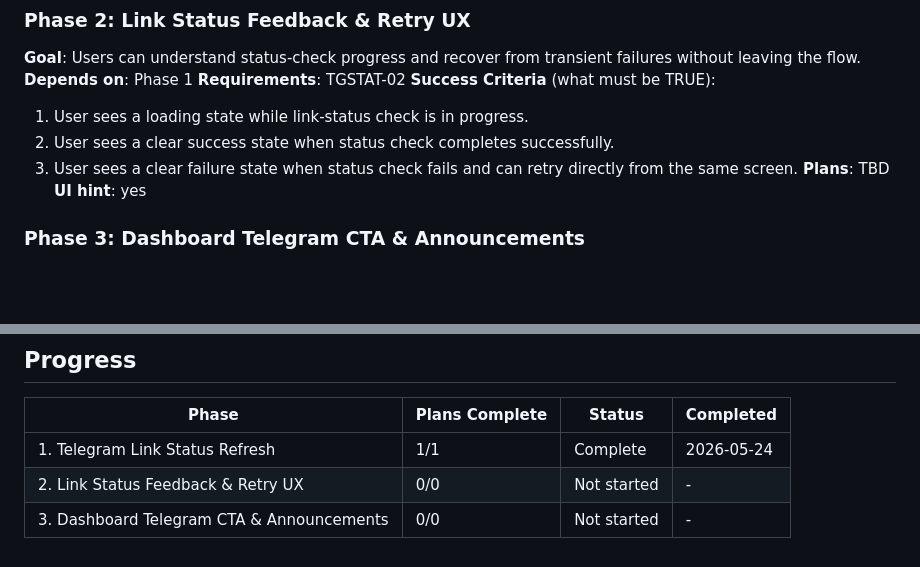
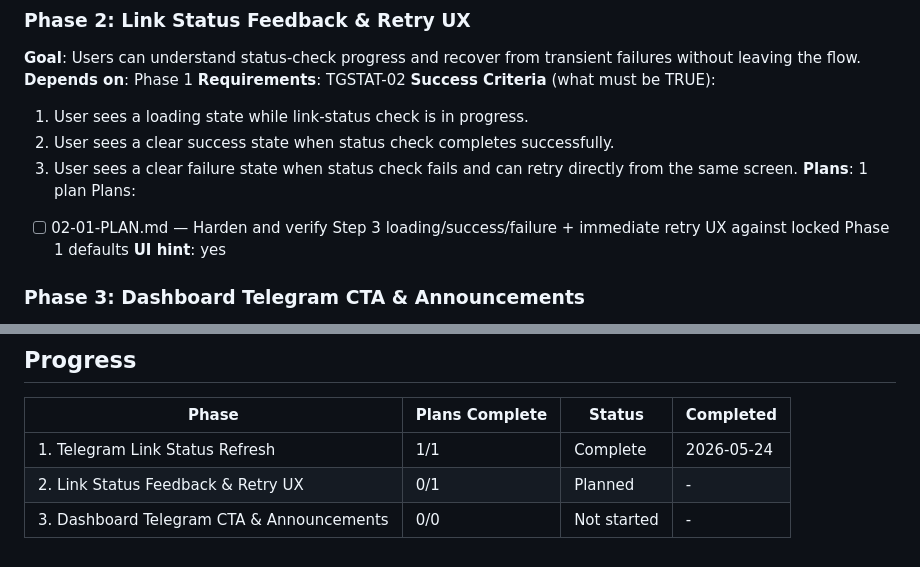
Before and after one commit to arggh-22/arma_app, a Markdown page: .planning/ROADMAP.md, 2 parts joined by grey strips. Rendered like a GitHub page; blank space fills up the shorter version.

Commit message:
docs: plan phase 2 status feedback UX
Co-authored-by: Copilot <223556219+Copilot@users.noreply.github.com>

```diff
--- a/.planning/ROADMAP.md
+++ b/.planning/ROADMAP.md
@@ -40,7 +40,9 @@ Plans:
   1. User sees a loading state while link-status check is in progress.
   2. User sees a clear success state when status check completes successfully.
   3. User sees a clear failure state when status check fails and can retry directly from the same screen.
-**Plans**: TBD
+**Plans**: 1 plan
+Plans:
+- [ ] 02-01-PLAN.md — Harden and verify Step 3 loading/success/failure + immediate retry UX against locked Phase 1 defaults
 **UI hint**: yes
 
 ### Phase 3: Dashboard Telegram CTA & Announcements
@@ -60,5 +62,5 @@ Plans:
 | Phase | Plans Complete | Status | Completed |
 |-------|----------------|--------|-----------|
 | 1. Telegram Link Status Refresh | 1/1 | Complete | 2026-05-24 |
-| 2. Link Status Feedback & Retry UX | 0/0 | Not started | - |
+| 2. Link Status Feedback & Retry UX | 0/1 | Planned | - |
 | 3. Dashboard Telegram CTA & Announcements | 0/0 | Not started | - |
```
Also changed, not shown: .planning/STATE.md (+10 -10 lines), 1 other file.
